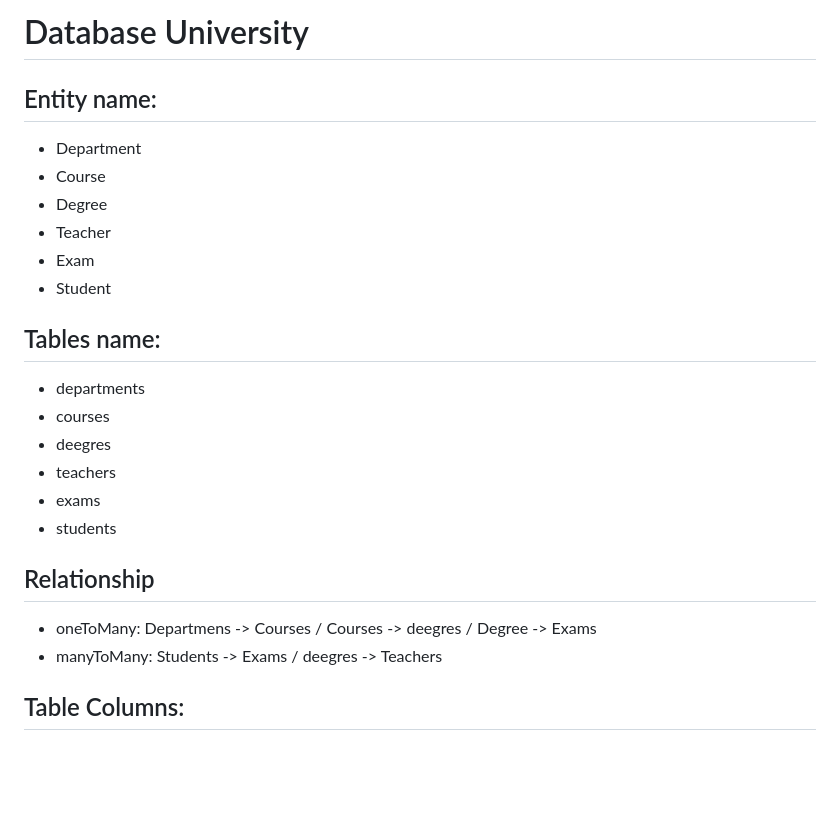
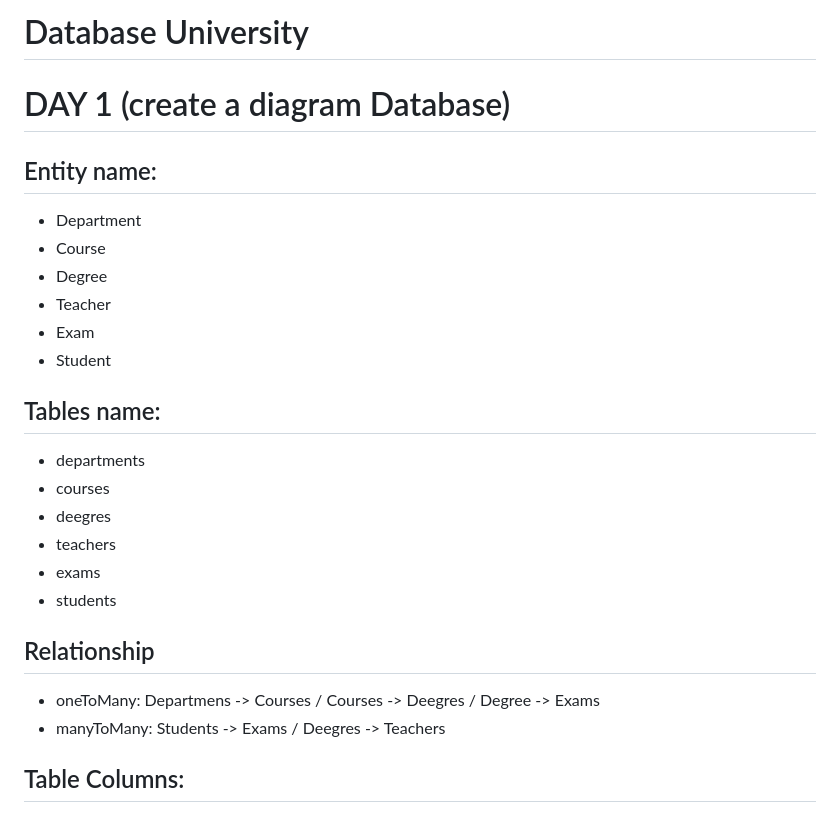
Before and after one commit to Francesco-Iannuzzi/db-university, a Markdown page: README.md, the part around the change. Rendered like a GitHub page; blank space fills up the shorter version.

Commit message:
fix README.md (title position + typo)

```diff
--- a/README.md
+++ b/README.md
@@ -12,8 +12,9 @@ Modellizzare la struttura di un database per memorizzare tutti i dati riguardant
 
 -->
 
+# Database University
+
 # DAY 1 (create a diagram Database)
-# Database University
 
 ## Entity name:
 - Department
@@ -32,8 +33,8 @@ Modellizzare la struttura di un database per memorizzare tutti i dati riguardant
 - students
 
 ## Relationship
-- oneToMany: Departmens -> Courses / Courses -> deegres / Degree -> Exams
-- manyToMany: Students -> Exams / deegres -> Teachers
+- oneToMany: Departmens -> Courses / Courses -> Deegres / Degree -> Exams
+- manyToMany: Students -> Exams / Deegres -> Teachers
 
 ## Table Columns:
 
```
